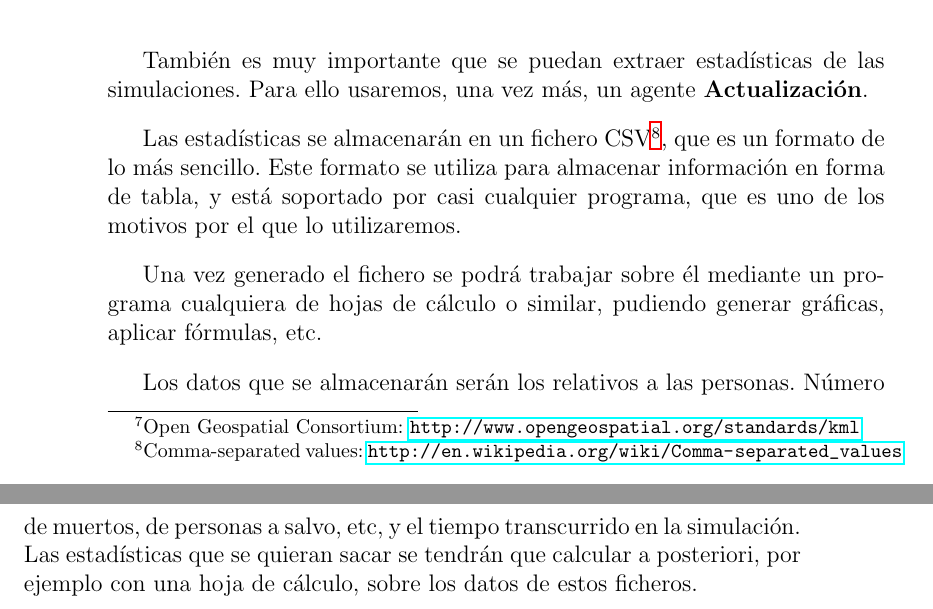
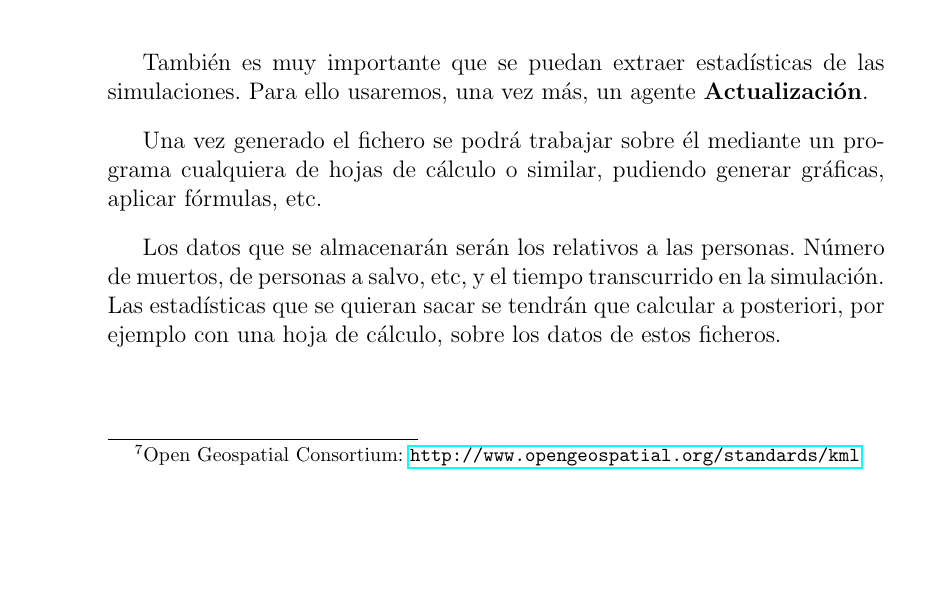
Before and after one commit to ablanco/dissim-memoria, a LaTeX book (dea.tex, which reads capitulo3/cap3.tex): two parts of pages 34 and 35 of 79 before the commit and part of page 34 of 79 after it, the two joined at a grey line, cut so that both start at the same text, the shorter picture padded with empty space. Compiled offline with LaTeX, dvips and Ghostscript.

Commit message:
Reposicionando cosas en donde tienen que estar

```diff
--- a/capitulo3/cap3.tex
+++ b/capitulo3/cap3.tex
@@ -209,12 +209,6 @@ fichero KML.
 También es muy importante que se puedan extraer estadísticas de las
 simulaciones. Para ello usaremos, una vez más, un agente {\bf Actualización}.
 
-Las estadísticas se almacenarán en un fichero CSV\footnote{Comma-separated
-values: \url{http://en.wikipedia.org/wiki/Comma-separated\_values}}, que es un
-formato de lo más sencillo. Este formato se utiliza para almacenar información
-en forma de tabla, y está soportado por casi cualquier programa, que es uno de
-los motivos por el que lo utilizaremos.
-
 Una vez generado el fichero se podrá trabajar sobre él mediante un programa
 cualquiera de hojas de cálculo o similar, pudiendo generar gráficas, aplicar
 fórmulas, etc.
```
Also changed, not shown: capitulo2/cap2.tex (+0 -15 lines), capitulo5/cap5.tex (+16 -0 lines).
